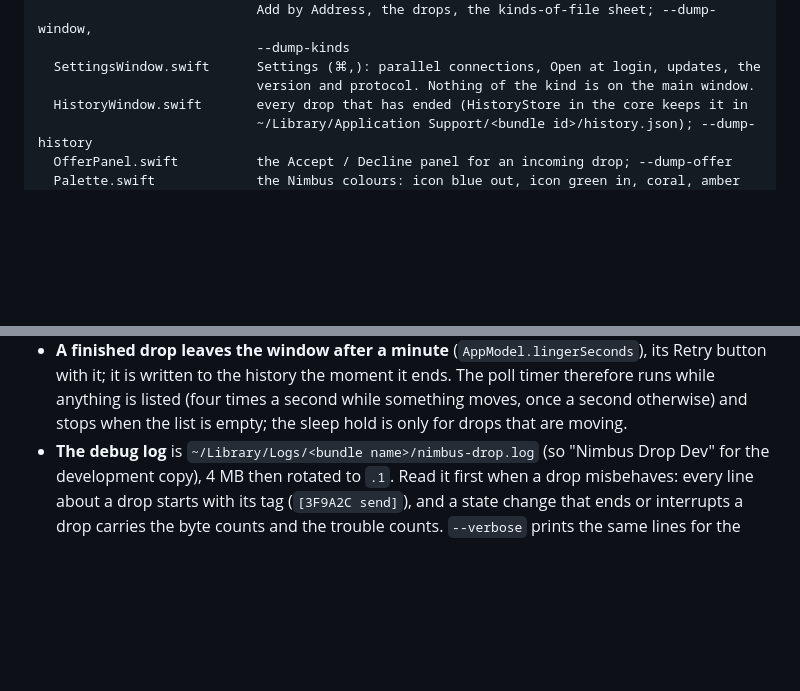
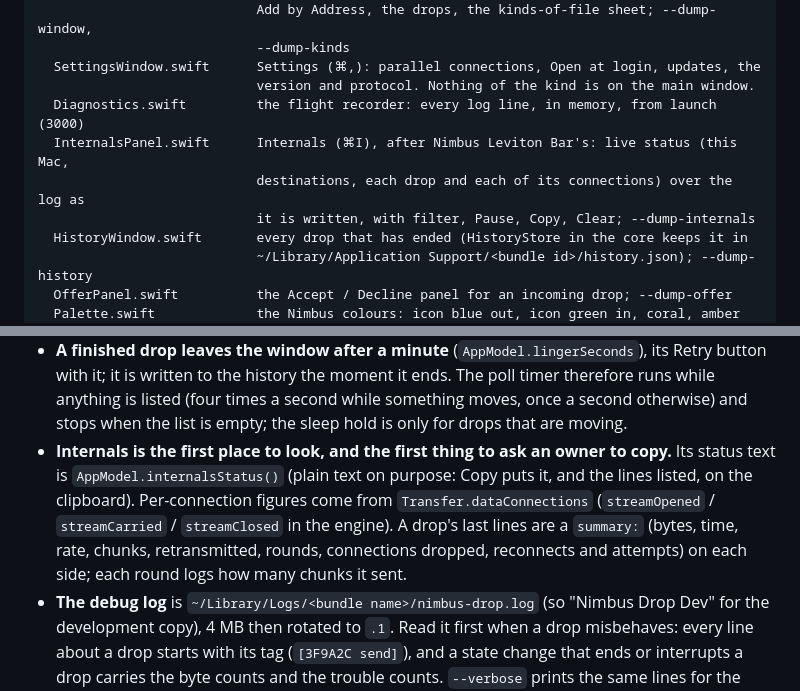
Before and after one commit to njoubert/nimbus-drop, a Markdown page: CLAUDE.md, 2 parts joined by grey strips. Rendered like a GitHub page; blank space fills up the shorter version.

```diff
--- a/CLAUDE.md
+++ b/CLAUDE.md
@@ -103,6 +103,10 @@ Sources/NimbusDrop/         the app
                             --dump-kinds
   SettingsWindow.swift      Settings (⌘,): parallel connections, Open at login, updates, the
                             version and protocol. Nothing of the kind is on the main window.
+  Diagnostics.swift         the flight recorder: every log line, in memory, from launch (3000)
+  InternalsPanel.swift      Internals (⌘I), after Nimbus Leviton Bar's: live status (this Mac,
+                            destinations, each drop and each of its connections) over the log as
+                            it is written, with filter, Pause, Copy, Clear; --dump-internals
   HistoryWindow.swift       every drop that has ended (HistoryStore in the core keeps it in
                             ~/Library/Application Support/<bundle id>/history.json); --dump-history
   OfferPanel.swift          the Accept / Decline panel for an incoming drop; --dump-offer
@@ -309,6 +313,12 @@ change with `set { }`; triggers are `whenForwarded(bytes:)` (repeatable) and `af
   button with it; it is written to the history the moment it ends. The poll timer therefore
   runs while anything is listed (four times a second while something moves, once a second
   otherwise) and stops when the list is empty; the sleep hold is only for drops that are moving.
+- **Internals is the first place to look, and the first thing to ask an owner to copy.** Its
+  status text is `AppModel.internalsStatus()` (plain text on purpose: Copy puts it, and the lines
+  listed, on the clipboard). Per-connection figures come from `Transfer.dataConnections`
+  (`streamOpened` / `streamCarried` / `streamClosed` in the engine). A drop's last lines are a
+  `summary:` (bytes, time, rate, chunks, retransmitted, rounds, connections dropped, reconnects
+  and attempts) on each side; each round logs how many chunks it sent.
 - **The debug log** is `~/Library/Logs/<bundle name>/nimbus-drop.log` (so "Nimbus Drop Dev" for
   the development copy), 4 MB then rotated to `.1`. Read it first when a drop misbehaves: every
   line about a drop starts with its tag (`[3F9A2C send]`), and a state change that ends or
```
Also changed, not shown: README.md (+8 -5 lines), docs/history.png, docs/internals.png (added), docs/settings.png, 13 other files.
